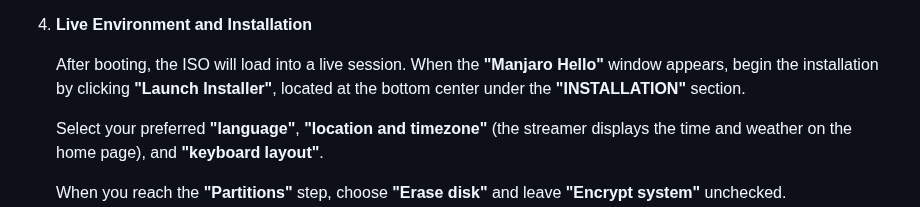
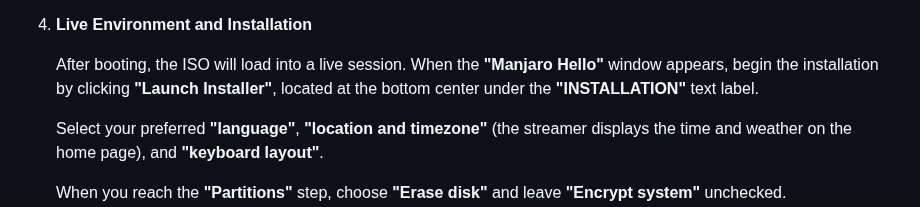
Before and after one commit to devbyte1328/personal-tv-streamer-iso, a Markdown page: README.md, the part around the change. Drawn GitHub-style.

Commit message:
Improve step description in 'README.md'

```diff
--- a/README.md
+++ b/README.md
@@ -67,7 +67,7 @@ Vendor links (read the above warning first):
 
 4. **Live Environment and Installation**
 
-    After booting, the ISO will load into a live session. When the **"Manjaro Hello"** window appears, begin the installation by clicking **"Launch Installer"**, located at the bottom center under the **"INSTALLATION"** section.
+    After booting, the ISO will load into a live session. When the **"Manjaro Hello"** window appears, begin the installation by clicking **"Launch Installer"**, located at the bottom center under the **"INSTALLATION"** text label.
 
     Select your preferred **"language"**, **"location and timezone"** (the streamer displays the time and weather on the home page), and **"keyboard layout"**.
 
```
